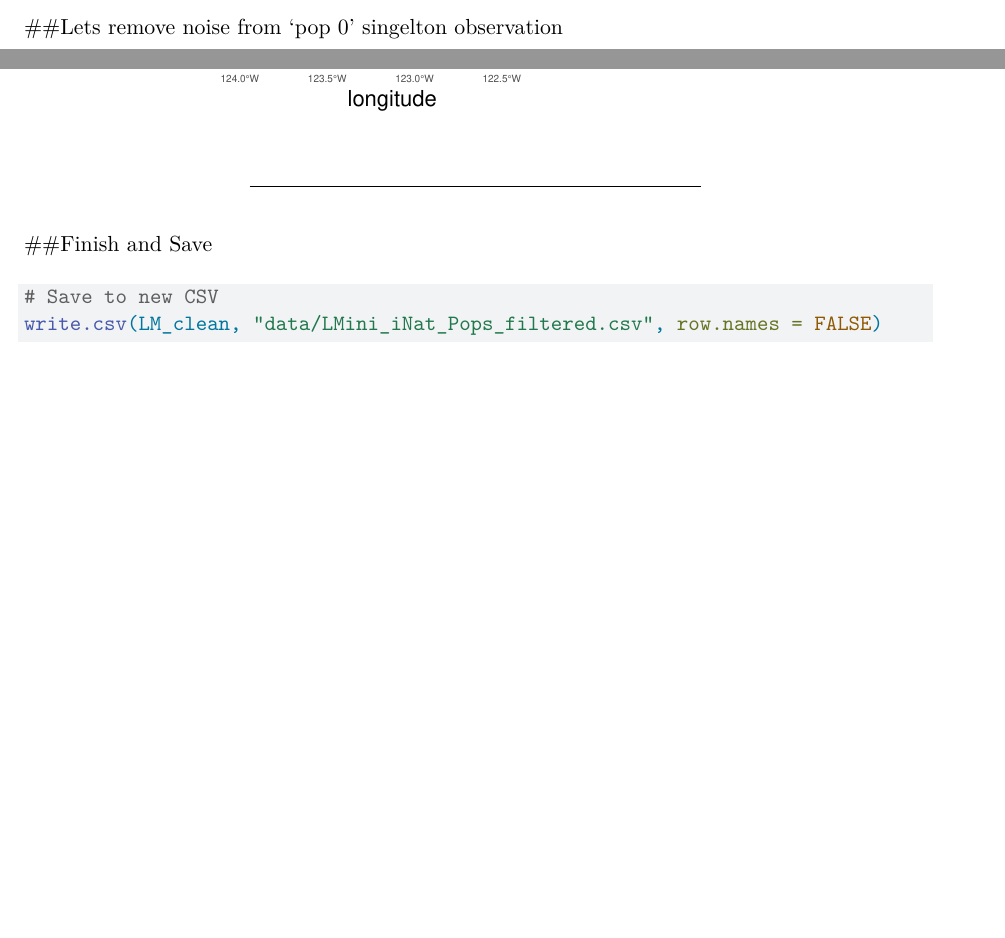
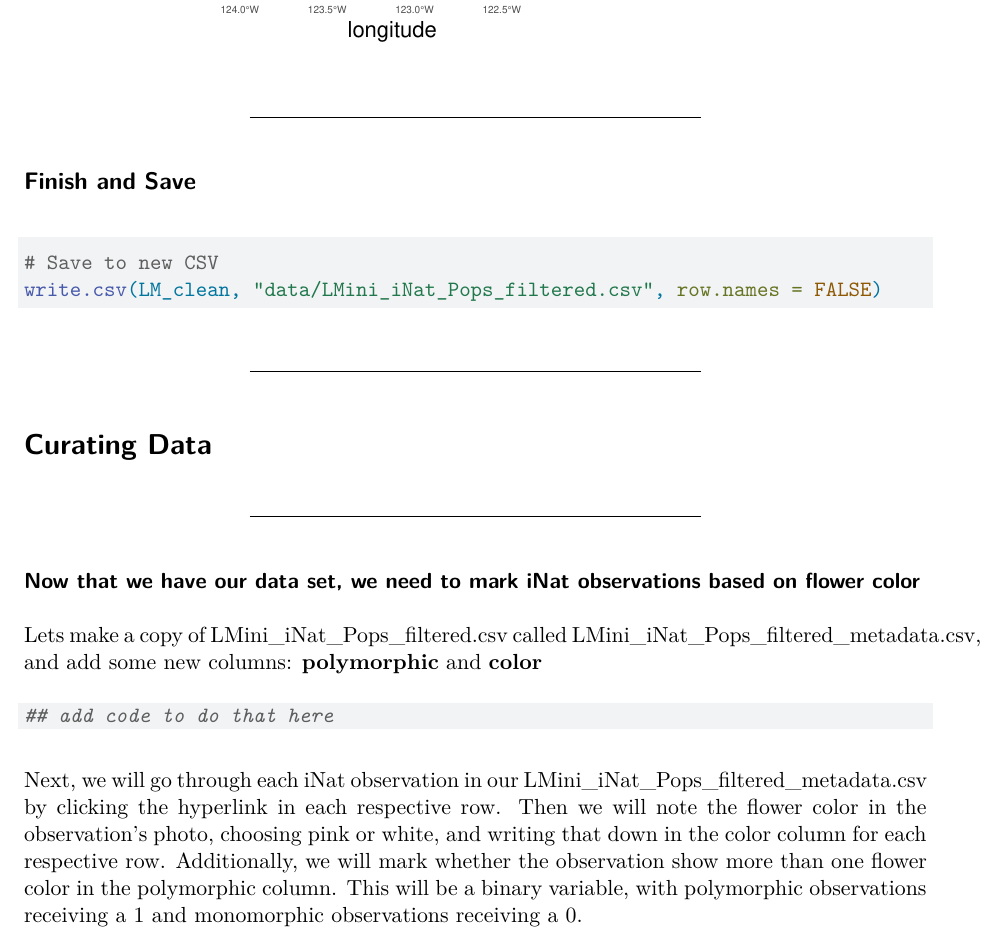
Before and after one commit to alleneli/Data_Sci_Leptosiphon_Polymorphism, a Quarto document (Data_Sci_Lepto_Poly.qmd): two parts of pages 4 and 6 of 6 before the commit and part of page 6 of 6 after it, the two joined at a grey line, cut at the place of the change, the shorter picture padded with empty space. Rendered offline with R 4.5, knitr and Pandoc in place of Quarto, then LaTeX, with nearby package versions.

Commit message:
working on currating the data

````diff
--- a/Data_Sci_Lepto_Poly.qmd
+++ b/Data_Sci_Lepto_Poly.qmd
@@ -177,9 +177,25 @@ ggplot() +
 
 ------------------------------------------------------------------------
 
-##Finish and Save
+## Finish and Save
 
 ```{r}
 # Save to new CSV
 write.csv(LM_clean, "data/LMini_iNat_Pops_filtered.csv", row.names = FALSE)
 ```
+
+------------------------------------------------------------------------
+
+# Curating Data
+
+------------------------------------------------------------------------
+
+### Now that we have our data set, we need to mark iNat observations based on flower color
+
+Lets make a copy of LMini_iNat_Pops_filtered.csv called LMini_iNat_Pops_filtered_metadata.csv, and add some new columns: **polymorphic** and **color**
+
+```{r}
+## add code to do that here
+```
+
+Next, we will go through each iNat observation in our LMini_iNat_Pops_filtered_metadata.csv by clicking the hyperlink in each respective row. Then we will note the flower color in the observation's photo, choosing pink or white, and writing that down in the color column for each respective row. Additionally, we will mark whether the observation show more than one flower color in the polymorphic column. This will be a binary variable, with polymorphic observations receiving a 1 and monomorphic observations receiving a 0.
````
Also changed, not shown: data/LMini_iNat_Pops_filtered_metadata.xlsx, Data_Sci_Lepto_Poly.qmd (2 more changed lines).
